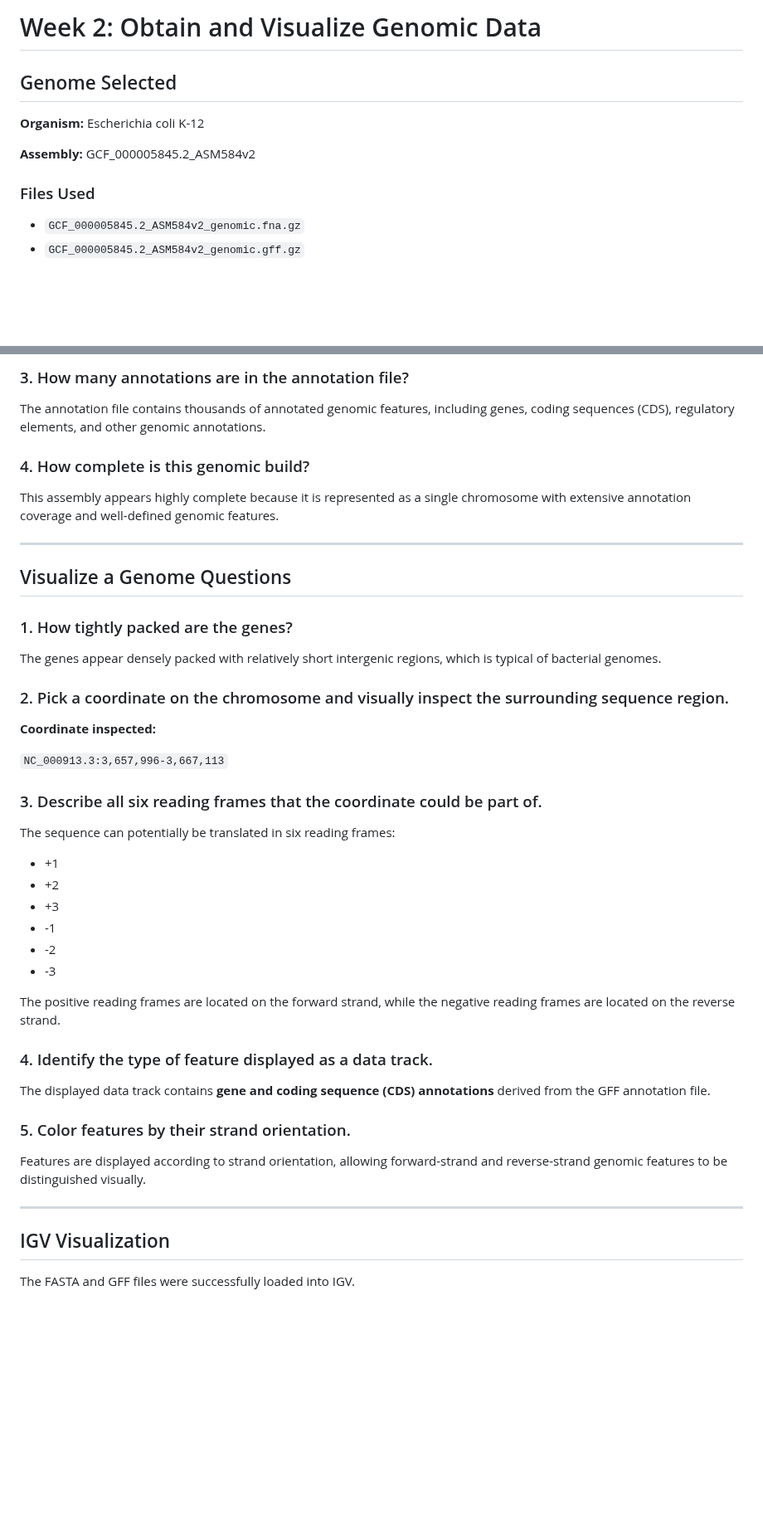
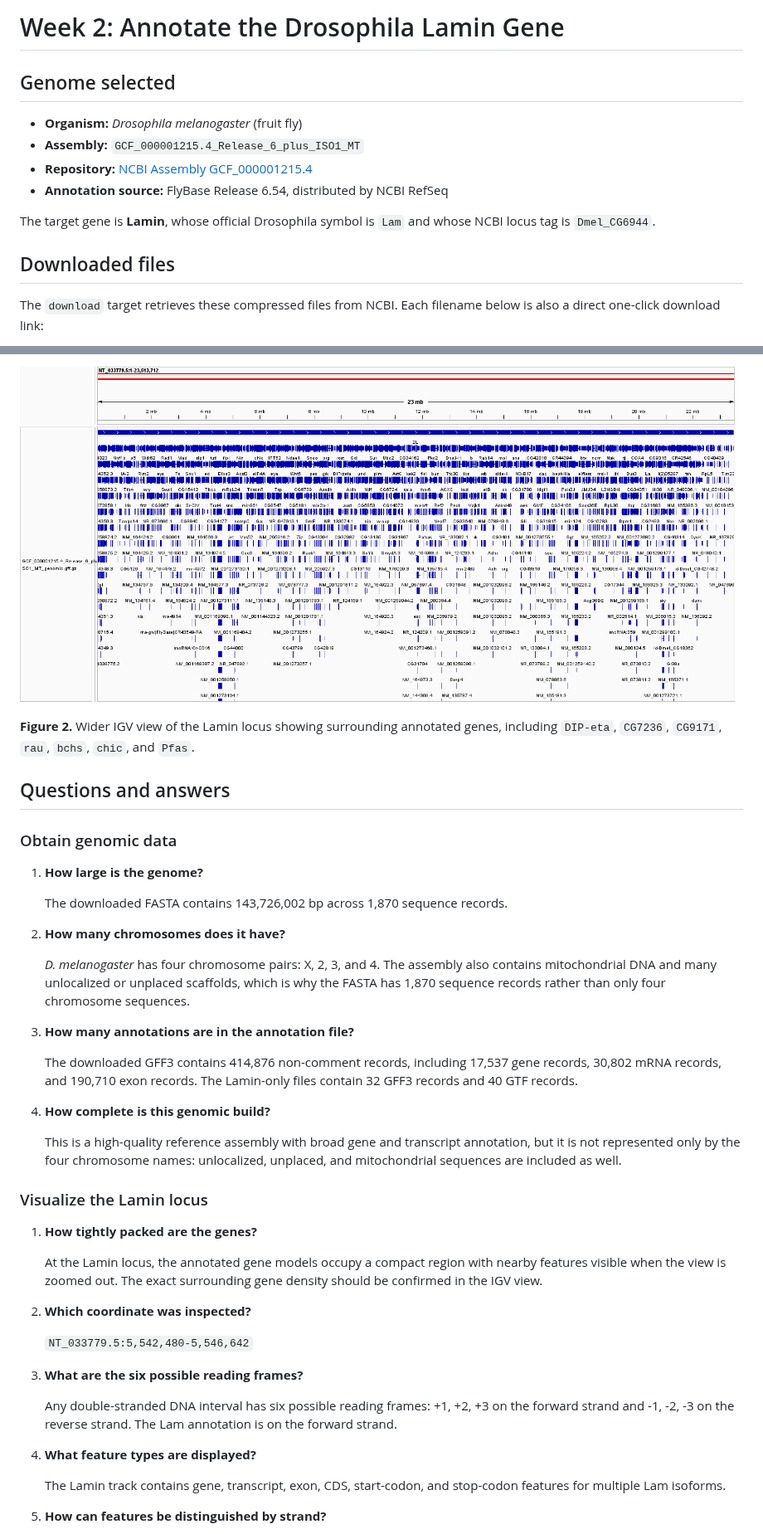
Before and after one commit to Bismarkacquah/BMB852, a Markdown page: Week-2/README.md, 2 parts joined by grey strips. Shown at 83% size. GitHub-like rendering; pictures changed too: Week-2/lamin_genome_browsing.png (added); blank space fills up the shorter version.

```diff
--- a/Week-2/README.md
+++ b/Week-2/README.md
@@ -1,13 +1,17 @@
-# Week 2: Obtain and Visualize Genomic Data
+# Week 2: Annotate the Drosophila Lamin Gene
 
-## Genome Selected
+## Genome selected
 
-**Organism:** Escherichia coli K-12
+- **Organism:** *Drosophila melanogaster* (fruit fly)
+- **Assembly:** `GCF_000001215.4_Release_6_plus_ISO1_MT`
+- **Repository:** [NCBI Assembly GCF_000001215.4](https://www.ncbi.nlm.nih.gov/datasets/genome/GCF_000001215.4/)
+- **Annotation source:** FlyBase Release 6.54, distributed by NCBI RefSeq
 
-**Assembly:** GCF_000005845.2_ASM584v2
+The target gene is **Lamin**, whose official Drosophila symbol is `Lam` and whose
+NCBI locus tag is `Dmel_CG6944`.
 
-### Files Used
+## Downloaded files
 
-- `GCF_000005845.2_ASM584v2_genomic.fna.gz`
-- `GCF_000005845.2_ASM584v2_genomic.gff.gz`
+The `download` target retrieves these compressed files from NCBI. Each filename
+below is also a direct one-click download link:
 
@@ -79,50 +86,58 @@ The genome contains **one chromosome**.
 
-### 3. How many annotations are in the annotation file?
+![IGV Lamin genome browsing](lamin_genome_browsing.png)
 
-The annotation file contains thousands of annotated genomic features, including genes, coding sequences (CDS), regulatory elements, and other genomic annotations.
+**Figure 2.** Wider IGV view of the Lamin locus showing surrounding annotated
+genes, including `DIP-eta`, `CG7236`, `CG9171`, `rau`, `bchs`, `chic`, and `Pfas`.
 
-### 4. How complete is this genomic build?
+## Questions and answers
 
-This assembly appears highly complete because it is represented as a single chromosome with extensive annotation coverage and well-defined genomic features.
+### Obtain genomic data
 
----
+1. **How large is the genome?**
 
-## Visualize a Genome Questions
+	The downloaded FASTA contains 143,726,002 bp across 1,870 sequence records.
 
-### 1. How tightly packed are the genes?
+2. **How many chromosomes does it have?**
 
-The genes appear densely packed with relatively short intergenic regions, which is typical of bacterial genomes.
+	*D. melanogaster* has four chromosome pairs: X, 2, 3, and 4. The assembly
+	also contains mitochondrial DNA and many unlocalized or unplaced scaffolds,
+	which is why the FASTA has 1,870 sequence records rather than only four
+	chromosome sequences.
 
-### 2. Pick a coordinate on the chromosome and visually inspect the surrounding sequence region.
+3. **How many annotations are in the annotation file?**
 
-**Coordinate inspected:**
+	The downloaded GFF3 contains 414,876 non-comment records, including 17,537
+	gene records, 30,802 mRNA records, and 190,710 exon records. The Lamin-only
+	files contain 32 GFF3 records and 40 GTF records.
 
-`NC_000913.3:3,657,996-3,667,113`
+4. **How complete is this genomic build?**
 
-### 3. Describe all six reading frames that the coordinate could be part of.
+	This is a high-quality reference assembly with broad gene and transcript
+	annotation, but it is not represented only by the four chromosome names:
+	unlocalized, unplaced, and mitochondrial sequences are included as well.
 
-The sequence can potentially be translated in six reading frames:
+### Visualize the Lamin locus
 
-- +1
-- +2
-- +3
-- -1
-- -2
-- -3
+1. **How tightly packed are the genes?**
 
-The positive reading frames are located on the forward strand, while the negative reading frames are located on the reverse strand.
+	At the Lamin locus, the annotated gene models occupy a compact region with
+	nearby features visible when the view is zoomed out. The exact surrounding
+	gene density should be confirmed in the IGV view.
 
-### 4. Identify the type of feature displayed as a data track.
+2. **Which coordinate was inspected?**
 
-The displayed data track contains **gene and coding sequence (CDS) annotations** derived from the GFF annotation file.
+	`NT_033779.5:5,542,480-5,546,642`
 
-### 5. Color features by their strand orientation.
+3. **What are the six possible reading frames?**
 
-Features are displayed according to strand orientation, allowing forward-strand and reverse-strand genomic features to be distinguished visually.
+	Any double-stranded DNA interval has six possible reading frames: +1, +2,
+	+3 on the forward strand and -1, -2, -3 on the reverse strand. The Lam
+	annotation is on the forward strand.
 
----
+4. **What feature types are displayed?**
 
-## IGV Visualization
+	The Lamin track contains gene, transcript, exon, CDS, start-codon, and
+	stop-codon features for multiple Lam isoforms.
 
-The FASTA and GFF files were successfully loaded into IGV.
+5. **How can features be distinguished by strand?**
 
```
Also changed, not shown: other parts of Week-2/README.md (+49 -77 lines), Week-2/lamin_igv_annotation.png (added), 8 other files.
